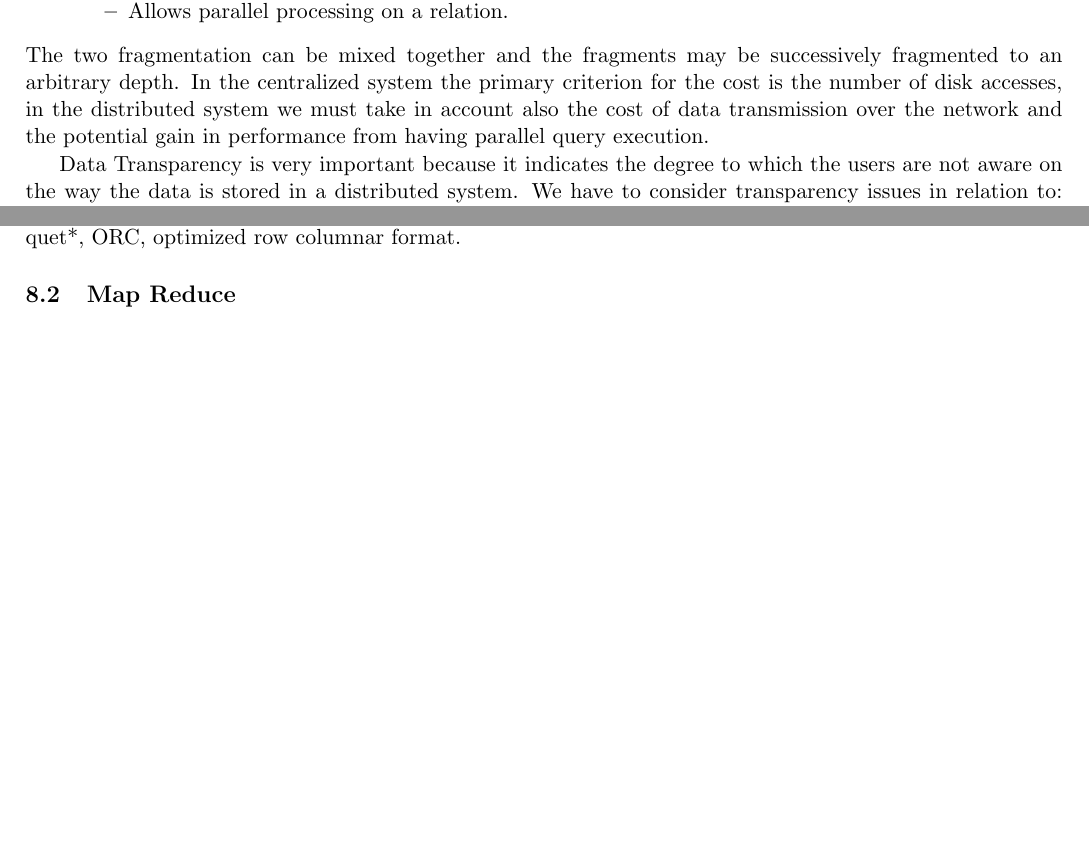
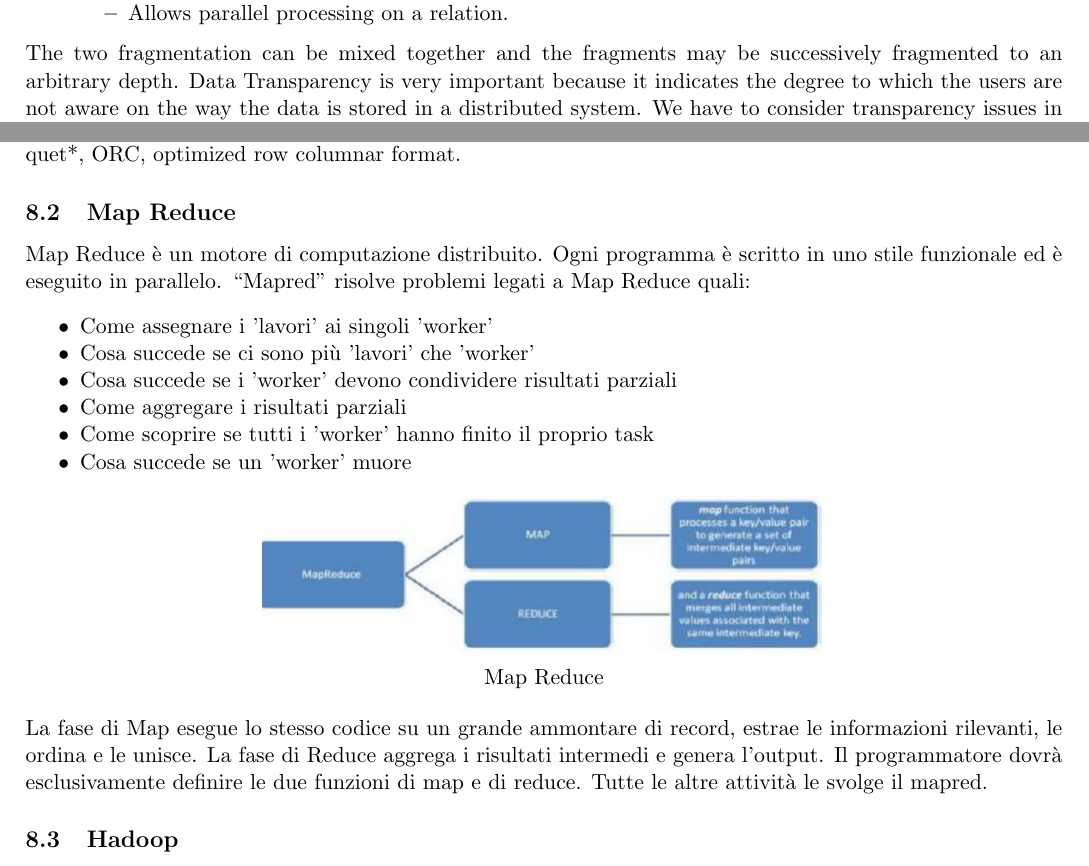
Before and after one commit to moiraghif/appunti, a LaTeX document (data management/DataManagement.tex): two parts of pages 9 and 15 of 16, joined at a grey line, cut so that both start at the same text, the shorter picture padded with empty space. Compiled offline with pdfLaTeX.

Commit message:
Aggiunta MapReduce

```diff
--- a/data management/DataManagement.tex
+++ b/data management/DataManagement.tex
@@ -494,9 +494,10 @@ The advantages are:
 		\item Allows parallel processing on a relation.
 	\end{itemize}
 \end{itemize}
-The two fragmentation can be mixed together and the fragments may be successively fragmented to an arbitrary depth. In the centralized system the primary criterion for the cost is the number of disk accesses, in the distributed system we must take in account also the cost of data transmission over the network and the potential gain in performance from having parallel query execution.
+The two fragmentation can be mixed together and the fragments may be successively fragmented to an arbitrary depth.
+Data Transparency is very important because it indicates the degree to which the users are not aware on the way the data is stored in a  distributed system.
+We have to consider transparency issues in relation to: fragmentation, replication and location of our data.
 
-Data Transparency is very important because it indicates the degree to which the users are not aware on the way the data is stored in a  distributed system. We have to consider transparency issues in relation to: fragmentation, replication and location of our data.
 Considering the difference between the centralized and the distributed system from the point of view of costs we have that:
 \begin{itemize}[noitemsep]
 \item For centralized systems, the primary criterion for measuring the cost of a particular strategy is the number of disk accesses.
@@ -704,6 +705,21 @@ I client leggeranno il file dalla replica più vicina a loro (rack awareness). E
 
 Formati di file supportati: Text, CSV, JSON, SequenceFile, binary key/value pair format, Avro*, Parquet*, ORC, optimized row columnar format.
 \subsection{Map Reduce}
+Map Reduce è un motore di computazione distribuito. Ogni programma è scritto in uno stile funzionale ed è eseguito in parallelo. “Mapred” risolve problemi legati a Map Reduce quali:
+\begin{itemize}[noitemsep]
+\item Come assegnare i 'lavori' ai singoli 'worker'
+\item Cosa succede se ci sono più 'lavori' che 'worker'
+\item Cosa succede se i 'worker' devono condividere risultati parziali
+\item Come aggregare i risultati parziali
+\item Come scoprire se tutti i 'worker' hanno finito il proprio task
+\item Cosa succede se un 'worker' muore
+\end{itemize}
+\begin{center}
+	\includegraphics[scale=1]{IMAGE8.png}\\
+	Map Reduce
+\end{center}
+La fase di Map esegue lo stesso codice su un grande ammontare di record, estrae le informazioni rilevanti, le ordina e le unisce. La fase di Reduce aggrega i risultati intermedi e genera l’output. Il programmatore dovrà esclusivamente definire le due funzioni di map e di reduce. Tutte le altre attività le svolge il mapred.
+\subsection{Hadoop}
 \pagebreak
 \printbibliography
 \end{document}
```
Also changed, not shown: data management/DataManagement.pdf, data management/img/IMAGE8.PNG (added).
